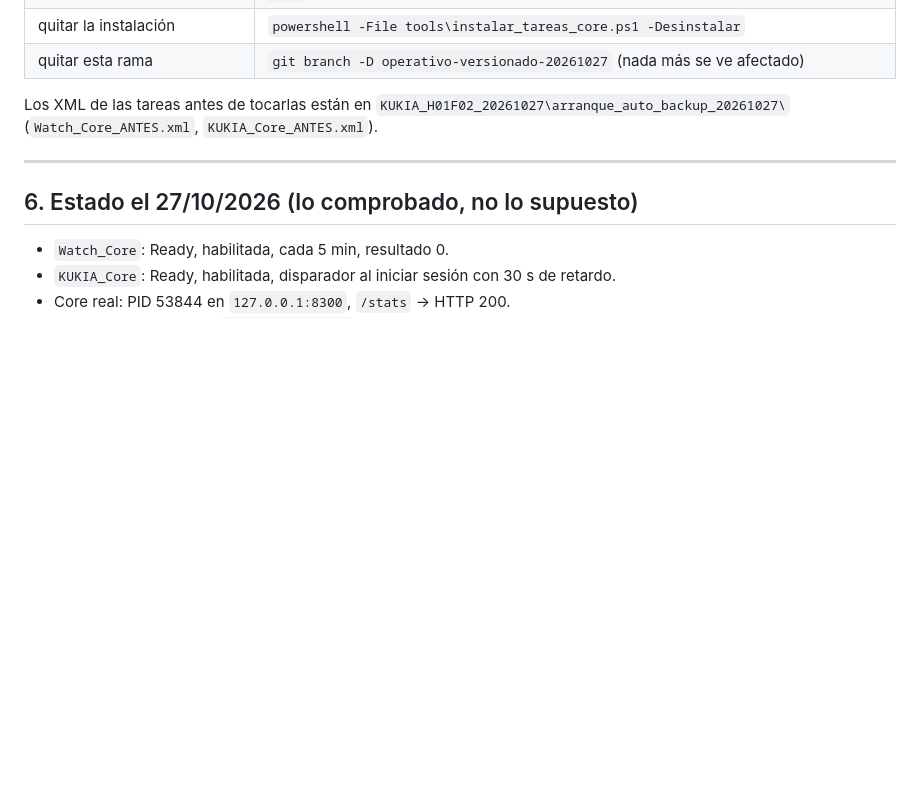
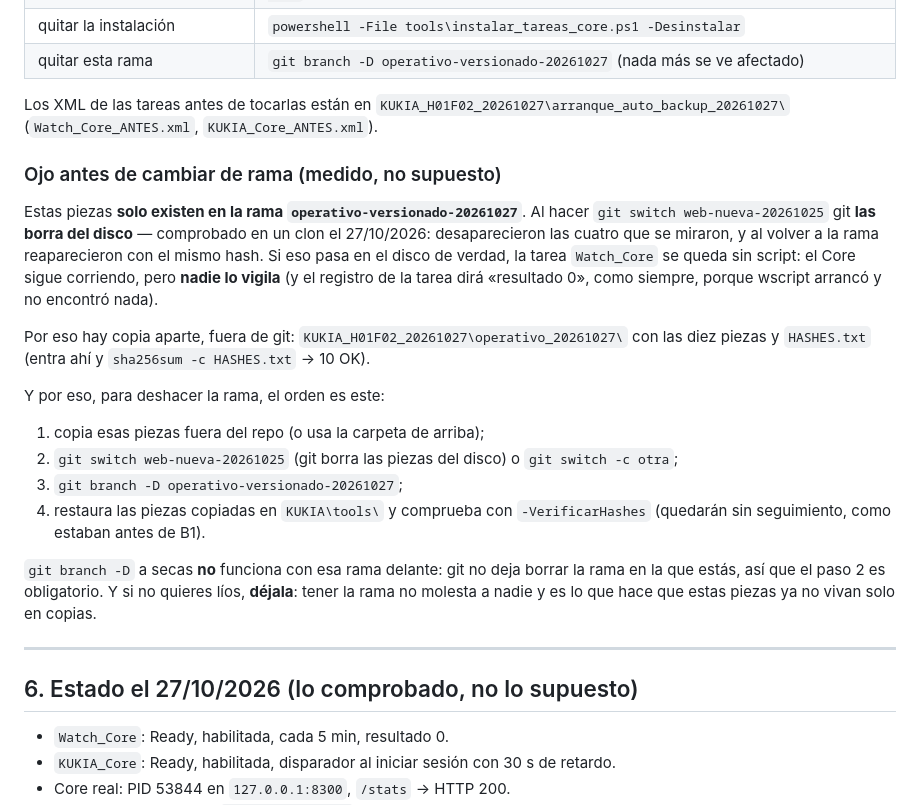
Before and after one commit to lordkukone/kukia-node, a Markdown page: LEEME_VIGILANTE.md, the part around the change. GitHub-like rendering; blank space fills up the shorter version.

Commit message:
Avisa en el LEEME de que cambiar de rama borra las piezas del disco
Medido en un clon antes de escribirlo: al pasar a web-nueva-20261025 las
piezas del vigilante desaparecen del arbol de trabajo (y vuelven, con el mismo
hash, al volver a la rama). Si eso ocurre en el disco de verdad, Watch_Core se
queda sin script y nadie vigila el Core, con la tarea diciendo "resultado 0"
igual que siempre.

Queda escrito el orden correcto para deshacer la rama (copiar, cambiar, borrar,
restaurar) y donde esta la copia de las diez piezas con sus hashes, porque el
"git branch -D" del plan no se puede hacer con esa rama delante.

🤖 Generated with Codebuff
Co-Authored-By: Codebuff <noreply@codebuff.com>

```diff
--- a/LEEME_VIGILANTE.md
+++ b/LEEME_VIGILANTE.md
@@ -117,6 +117,31 @@ Los XML de las tareas antes de tocarlas están en
 `KUKIA_H01F02_20261027\arranque_auto_backup_20261027\` (`Watch_Core_ANTES.xml`,
 `KUKIA_Core_ANTES.xml`).
 
+### Ojo antes de cambiar de rama (medido, no supuesto)
+
+Estas piezas **solo existen en la rama `operativo-versionado-20261027`**. Al hacer
+`git switch web-nueva-20261025` git **las borra del disco** — comprobado en un clon el
+27/10/2026: desaparecieron las cuatro que se miraron, y al volver a la rama reaparecieron con
+el mismo hash. Si eso pasa en el disco de verdad, la tarea `Watch_Core` se queda sin script:
+el Core sigue corriendo, pero **nadie lo vigila** (y el registro de la tarea dirá «resultado
+0», como siempre, porque wscript arrancó y no encontró nada).
+
+Por eso hay copia aparte, fuera de git:
+`KUKIA_H01F02_20261027\operativo_20261027\` con las diez piezas y `HASHES.txt` (entra ahí y
+`sha256sum -c HASHES.txt` → 10 OK).
+
+Y por eso, para deshacer la rama, el orden es este:
+
+1. copia esas piezas fuera del repo (o usa la carpeta de arriba);
+2. `git switch web-nueva-20261025` (git borra las piezas del disco) o `git switch -c otra`;
+3. `git branch -D operativo-versionado-20261027`;
+4. restaura las piezas copiadas en `KUKIA\tools\` y comprueba con `-VerificarHashes`
+   (quedarán sin seguimiento, como estaban antes de B1).
+
+`git branch -D` a secas **no** funciona con esa rama delante: git no deja borrar la rama en
+la que estás, así que el paso 2 es obligatorio. Y si no quieres líos, **déjala**: tener la
+rama no molesta a nadie y es lo que hace que estas piezas ya no vivan solo en copias.
+
 ---
 
 ## 6. Estado el 27/10/2026 (lo comprobado, no lo supuesto)
```
